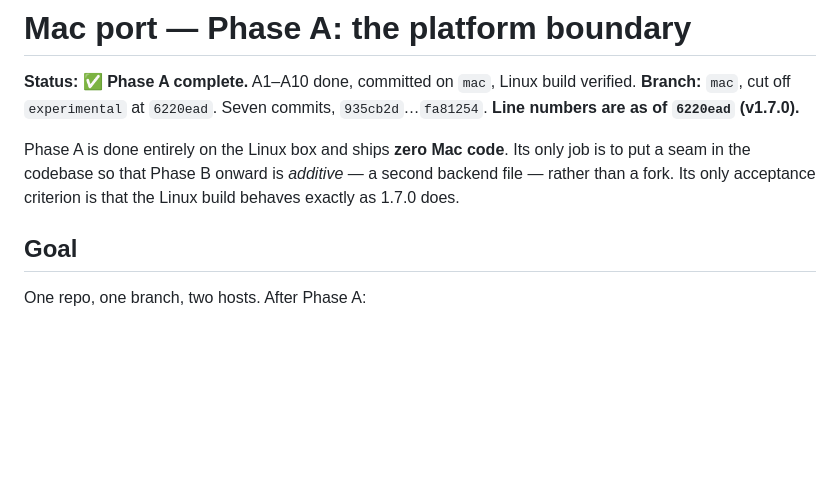
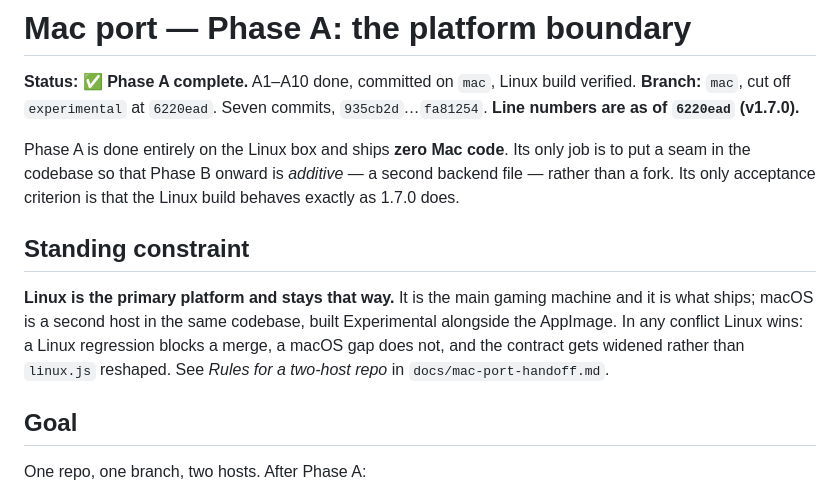
Before and after one commit to FromChaosComesClarity/CafeNeurotico, a Markdown page: docs/mac-port-phase-a.md, the part around the change. Rendered like a GitHub page; blank space fills up the shorter version.

```diff
--- a/docs/mac-port-phase-a.md
+++ b/docs/mac-port-phase-a.md
@@ -8,6 +8,14 @@ Phase A is done entirely on the Linux box and ships **zero Mac code**. Its only
 put a seam in the codebase so that Phase B onward is *additive* — a second backend file —
 rather than a fork. Its only acceptance criterion is that the Linux build behaves exactly
 as 1.7.0 does.
+
+## Standing constraint
+
+**Linux is the primary platform and stays that way.** It is the main gaming machine and it is
+what ships; macOS is a second host in the same codebase, built Experimental alongside the
+AppImage. In any conflict Linux wins: a Linux regression blocks a merge, a macOS gap does not,
+and the contract gets widened rather than `linux.js` reshaped. See *Rules for a two-host repo*
+in `docs/mac-port-handoff.md`.
 
 ## Goal
 
```
Also changed, not shown: docs/mac-port-handoff.md (+28 -7 lines).
